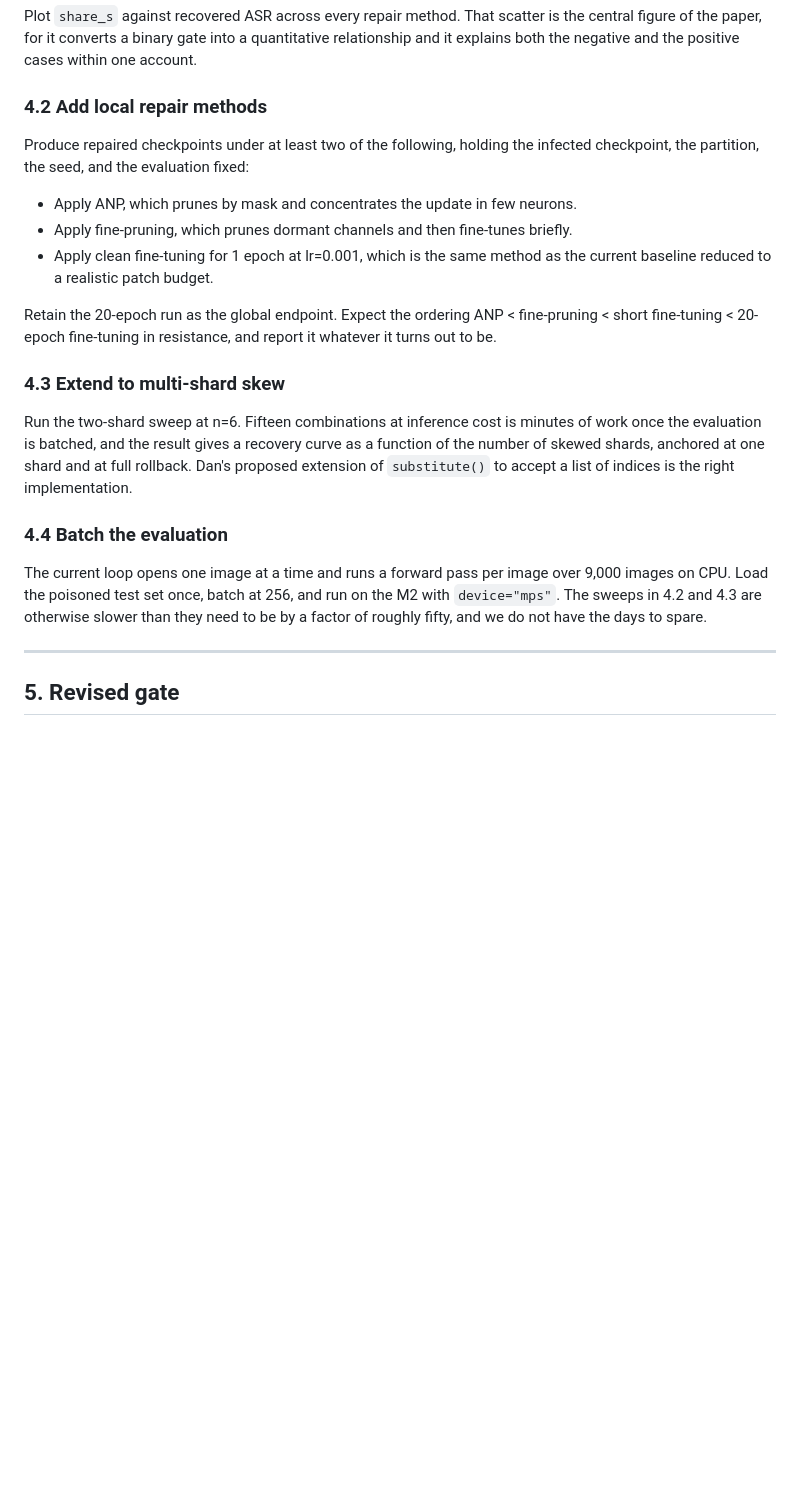
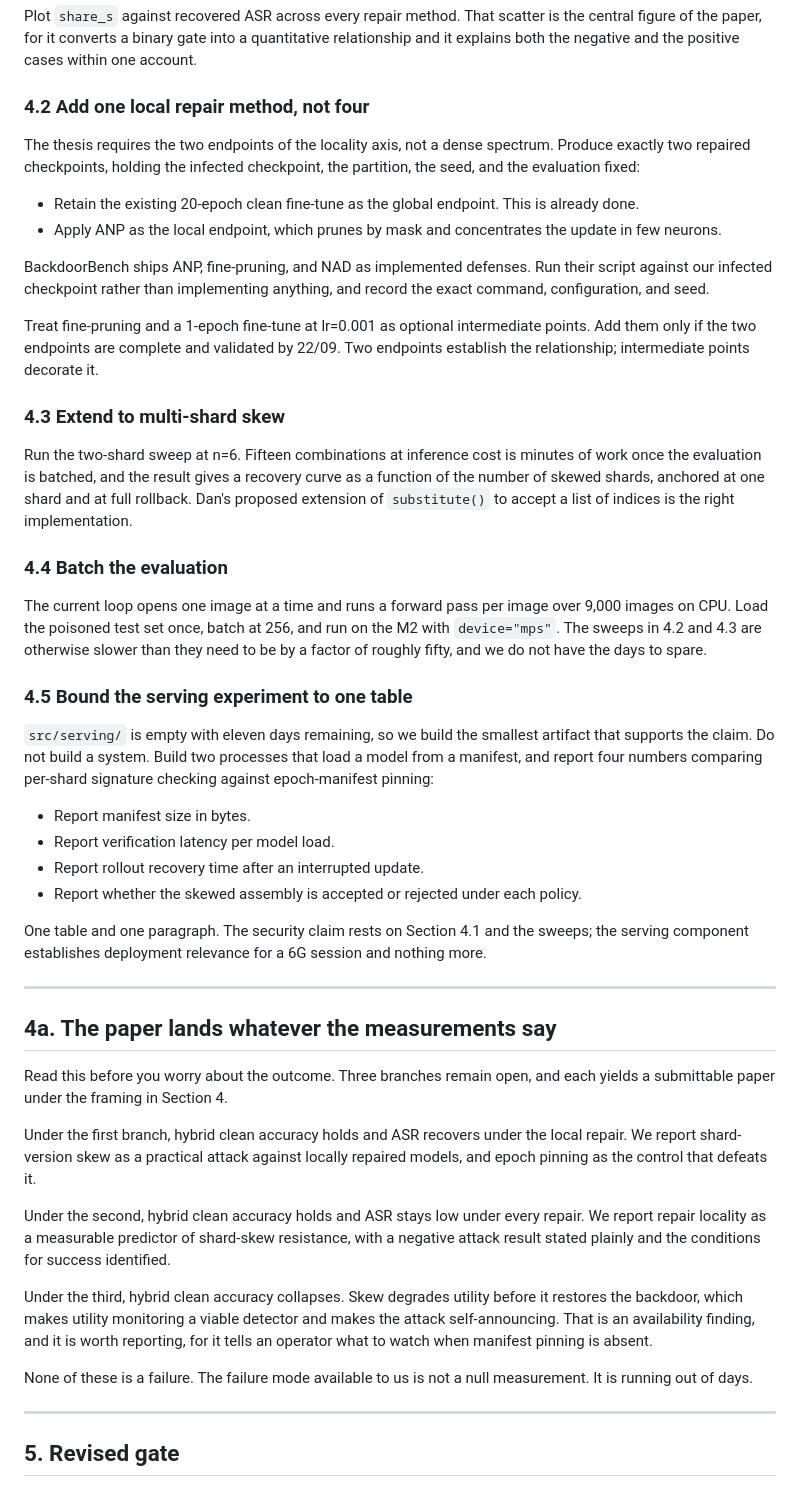
Before and after one commit to Tdat10052499/RIVF-Paper, a Markdown page: notes/2026-09-18_hung_supervisor.md, the part around one of its changes. GitHub-like rendering; blank space fills up the shorter version.

```diff
--- a/notes/2026-09-18_hung_supervisor.md
+++ b/notes/2026-09-18_hung_supervisor.md
@@ -69,15 +69,16 @@ share_s = || W_repaired[s] - W_infected[s] ||_2^2  /  sum_j || W_repaired[j] - W
 
 Plot `share_s` against recovered ASR across every repair method. That scatter is the central figure of the paper, for it converts a binary gate into a quantitative relationship and it explains both the negative and the positive cases within one account.
 
-### 4.2 Add local repair methods
+### 4.2 Add one local repair method, not four
 
-Produce repaired checkpoints under at least two of the following, holding the infected checkpoint, the partition, the seed, and the evaluation fixed:
+The thesis requires the two endpoints of the locality axis, not a dense spectrum. Produce exactly two repaired checkpoints, holding the infected checkpoint, the partition, the seed, and the evaluation fixed:
 
-- Apply ANP, which prunes by mask and concentrates the update in few neurons.
-- Apply fine-pruning, which prunes dormant channels and then fine-tunes briefly.
-- Apply clean fine-tuning for 1 epoch at lr=0.001, which is the same method as the current baseline reduced to a realistic patch budget.
+- Retain the existing 20-epoch clean fine-tune as the global endpoint. This is already done.
+- Apply ANP as the local endpoint, which prunes by mask and concentrates the update in few neurons.
 
-Retain the 20-epoch run as the global endpoint. Expect the ordering ANP < fine-pruning < short fine-tuning < 20-epoch fine-tuning in resistance, and report it whatever it turns out to be.
+BackdoorBench ships ANP, fine-pruning, and NAD as implemented defenses. Run their script against our infected checkpoint rather than implementing anything, and record the exact command, configuration, and seed.
+
+Treat fine-pruning and a 1-epoch fine-tune at lr=0.001 as optional intermediate points. Add them only if the two endpoints are complete and validated by 22/09. Two endpoints establish the relationship; intermediate points decorate it.
 
 ### 4.3 Extend to multi-shard skew
 
@@ -86,6 +87,31 @@ Run the two-shard sweep at n=6. Fifteen combinations at inference cost is minute
 ### 4.4 Batch the evaluation
 
 The current loop opens one image at a time and runs a forward pass per image over 9,000 images on CPU. Load the poisoned test set once, batch at 256, and run on the M2 with `device="mps"`. The sweeps in 4.2 and 4.3 are otherwise slower than they need to be by a factor of roughly fifty, and we do not have the days to spare.
+
+### 4.5 Bound the serving experiment to one table
+
+`src/serving/` is empty with eleven days remaining, so we build the smallest artifact that supports the claim. Do not build a system. Build two processes that load a model from a manifest, and report four numbers comparing per-shard signature checking against epoch-manifest pinning:
+
+- Report manifest size in bytes.
+- Report verification latency per model load.
+- Report rollout recovery time after an interrupted update.
+- Report whether the skewed assembly is accepted or rejected under each policy.
+
+One table and one paragraph. The security claim rests on Section 4.1 and the sweeps; the serving component establishes deployment relevance for a 6G session and nothing more.
+
+---
+
+## 4a. The paper lands whatever the measurements say
+
+Read this before you worry about the outcome. Three branches remain open, and each yields a submittable paper under the framing in Section 4.
+
+Under the first branch, hybrid clean accuracy holds and ASR recovers under the local repair. We report shard-version skew as a practical attack against locally repaired models, and epoch pinning as the control that defeats it.
+
+Under the second, hybrid clean accuracy holds and ASR stays low under every repair. We report repair locality as a measurable predictor of shard-skew resistance, with a negative attack result stated plainly and the conditions for success identified.
+
+Under the third, hybrid clean accuracy collapses. Skew degrades utility before it restores the backdoor, which makes utility monitoring a viable detector and makes the attack self-announcing. That is an availability finding, and it is worth reporting, for it tells an operator what to watch when manifest pinning is absent.
+
+None of these is a failure. The failure mode available to us is not a null measurement. It is running out of days.
 
 ---
 
```
Also changed, not shown: other parts of notes/2026-09-18_hung_supervisor.md (+15 -9 lines), README.md (+5 -0 lines).
